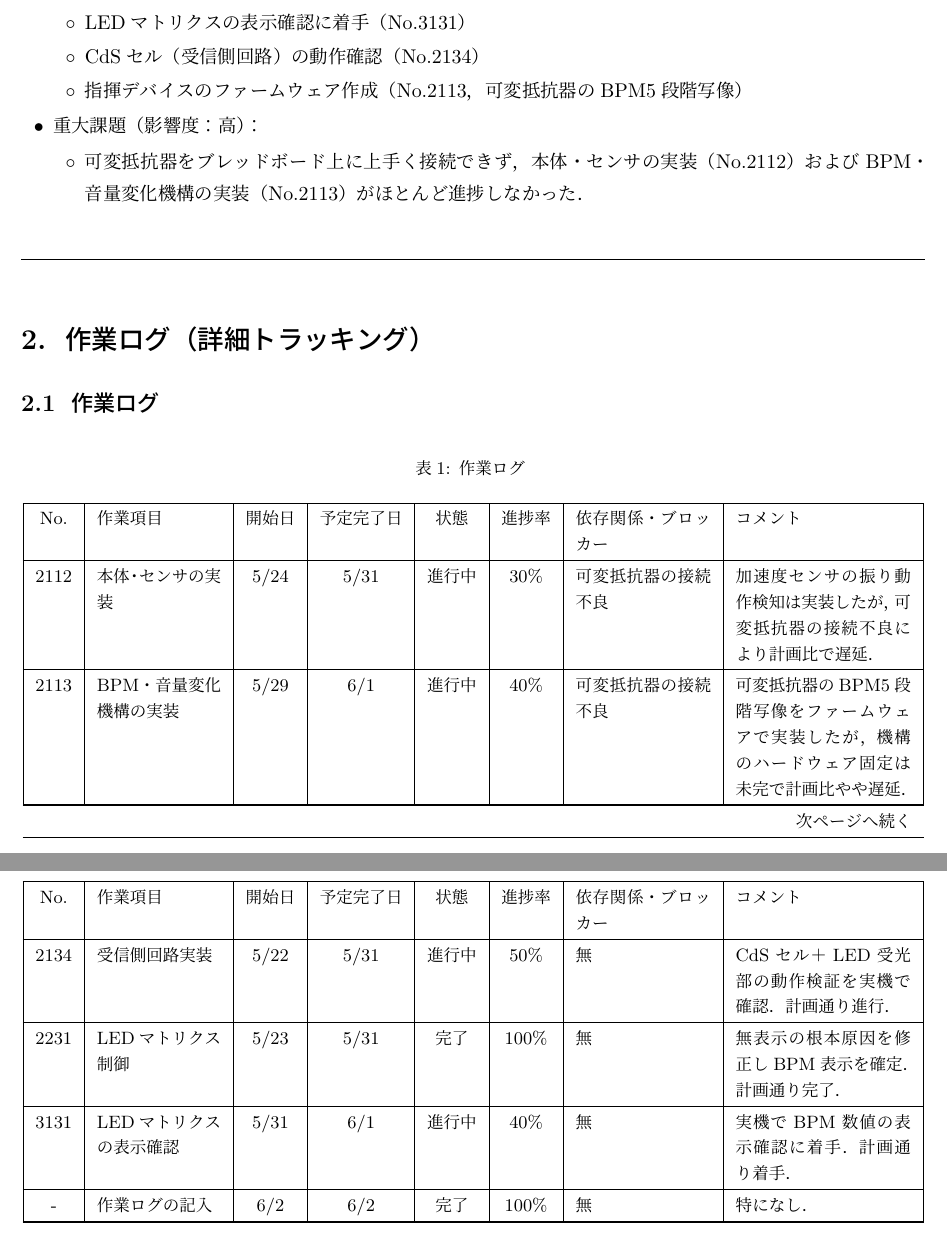
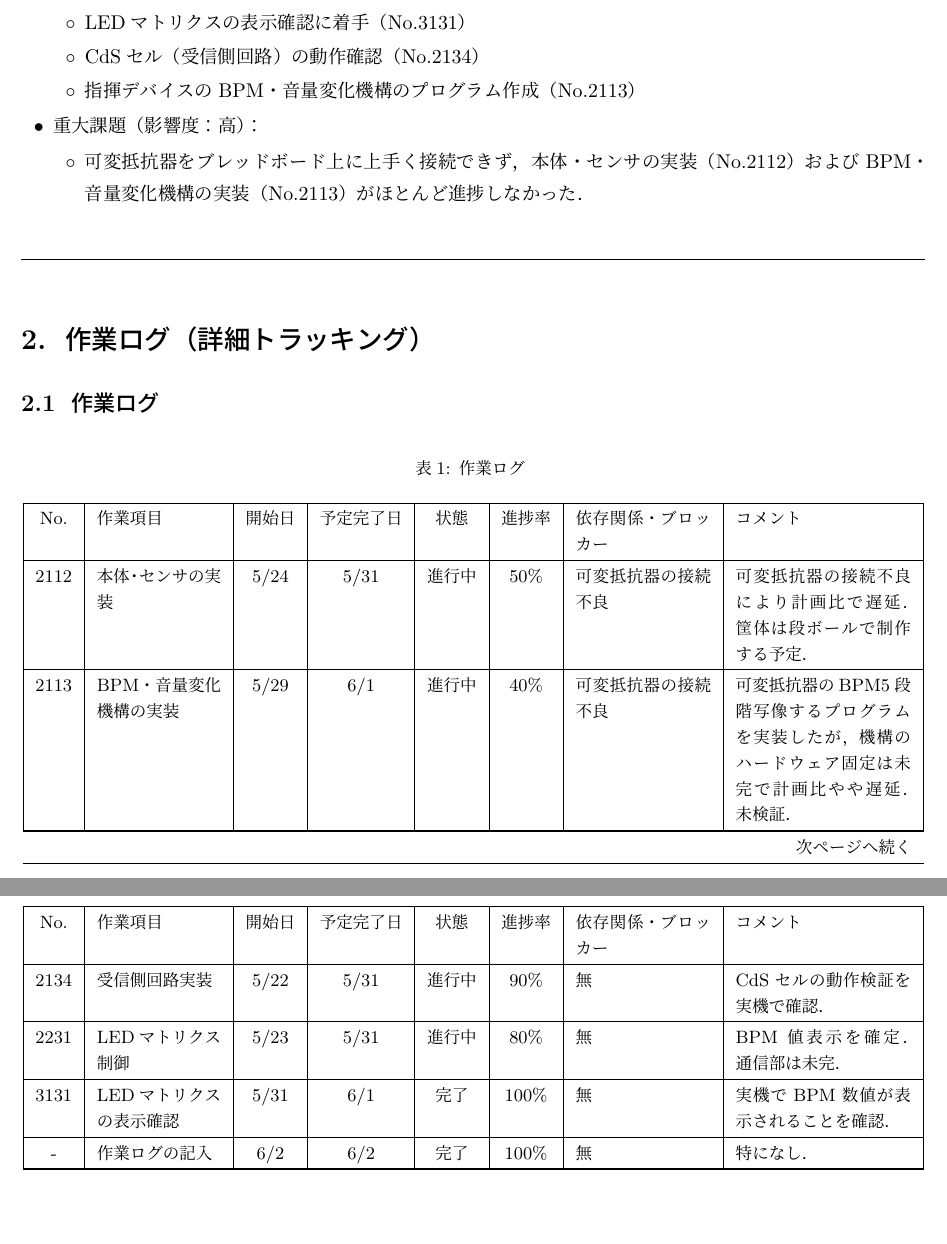
Before and after one commit to Sato907/3S_HCK1, a LaTeX document (HCK1_group/HCK1_group_mywork/worklog/25G1059_第七回事前課題作業ログ.tex): two parts of pages 1 and 2 of 5, joined at a grey line, cut so that both start at the same text, the shorter picture padded with empty space. Compiled offline with upLaTeX and dvipdfmx.

Commit message:
作業ログを修正

```diff
--- a/HCK1_group/HCK1_group_mywork/worklog/25G1059_第七回事前課題作業ログ.tex
+++ b/HCK1_group/HCK1_group_mywork/worklog/25G1059_第七回事前課題作業ログ.tex
@@ -65,7 +65,7 @@
       \item {LEDマトリクス制御の完了（No.2231，BPM表示）}
       \item {LEDマトリクスの表示確認に着手（No.3131）}
       \item {CdSセル（受信側回路）の動作確認（No.2134）}
-      \item {指揮デバイスのファームウェア作成（No.2113，可変抵抗器のBPM5段階写像）}
+      \item {指揮デバイスのBPM・音量変化機構のプログラム作成（No.2113）}
     \end{itemize}
   \item 重大課題（影響度：高）：
     \begin{itemize}
@@ -111,9 +111,9 @@ No. & 作業項目 & 開始日 & 予定完了日 & 状態 & 進捗率 & 依存
 5/24 &
 5/31 &
 進行中 &
-30\% &
+50\% &
 可変抵抗器の接続不良 &
-加速度センサの振り動作検知は実装したが，可変抵抗器の接続不良により計画比で遅延． \\
+可変抵抗器の接続不良により計画比で遅延．筐体は段ボールで制作する予定． \\
 \hline
 
 2113 &
@@ -123,7 +123,7 @@ BPM・音量変化機構の実装 &
 進行中 &
 40\% &
 可変抵抗器の接続不良 &
-可変抵抗器のBPM5段階写像をファームウェアで実装したが，機構のハードウェア固定は未完で計画比やや遅延． \\
+可変抵抗器のBPM5段階写像するプログラムを実装したが，機構のハードウェア固定は未完で計画比やや遅延．未検証． \\
 \hline
 
 2134 &
@@ -131,29 +131,29 @@ BPM・音量変化機構の実装 &
 5/22 &
 5/31 &
 進行中 &
-50\% &
+90\% &
 無 &
-CdSセル＋LED受光部の動作検証を実機で確認．計画通り進行． \\
+CdSセルの動作検証を実機で確認． \\
 \hline
 
 2231 &
 LEDマトリクス制御 &
 5/23 &
 5/31 &
-完了 &
-100\% &
+進行中 &
+80\% &
 無 &
-無表示の根本原因を修正しBPM表示を確定．計画通り完了． \\
+BPM値表示を確定．通信部は未完． \\
 \hline
 
 3131 &
 LEDマトリクスの表示確認 &
 5/31 &
 6/1 &
-進行中 &
-40\% &
+完了 &
+100\% &
 無 &
-実機でBPM数値の表示確認に着手．計画通り着手． \\
+実機でBPM数値が表示されることを確認． \\
 \hline
 
 - &
```
